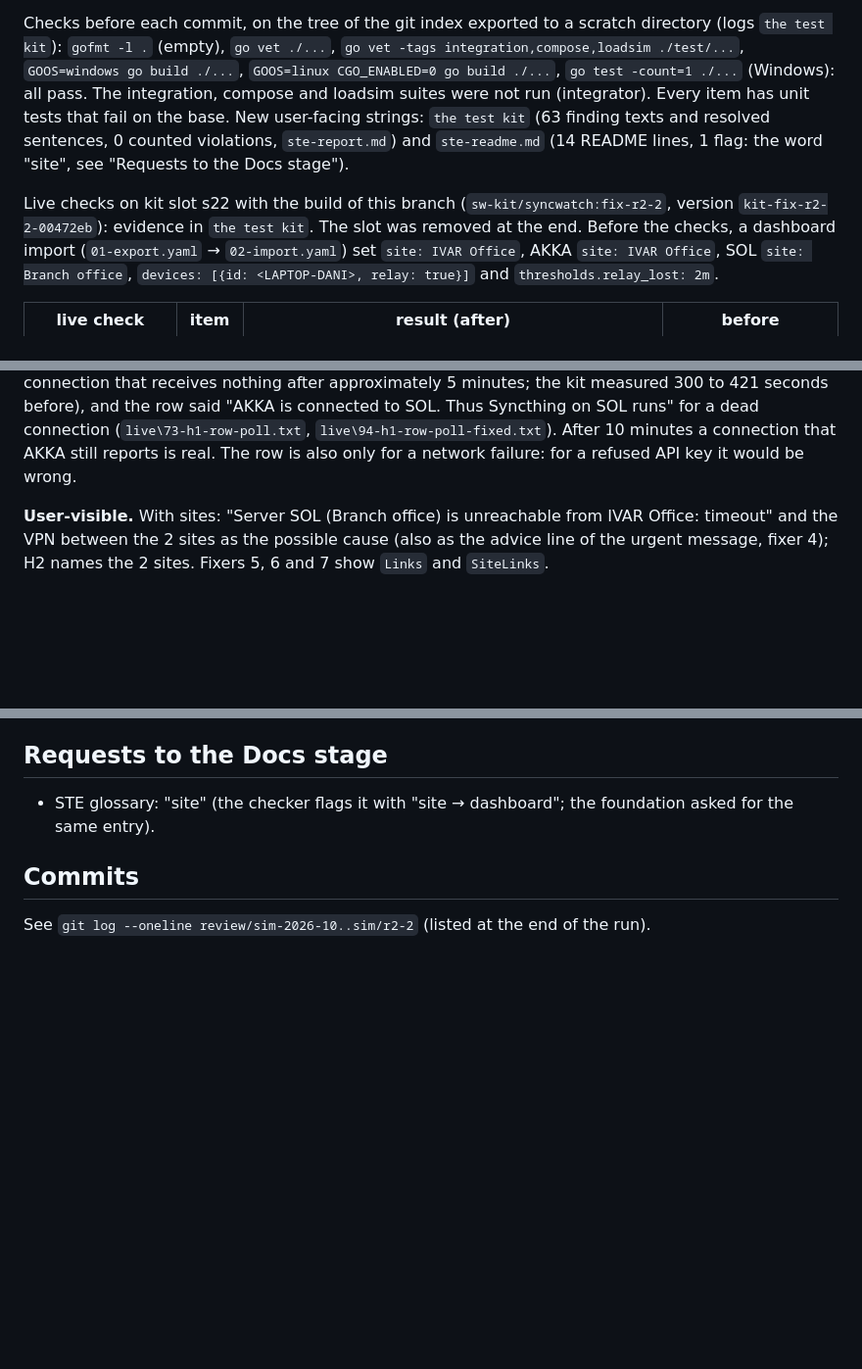
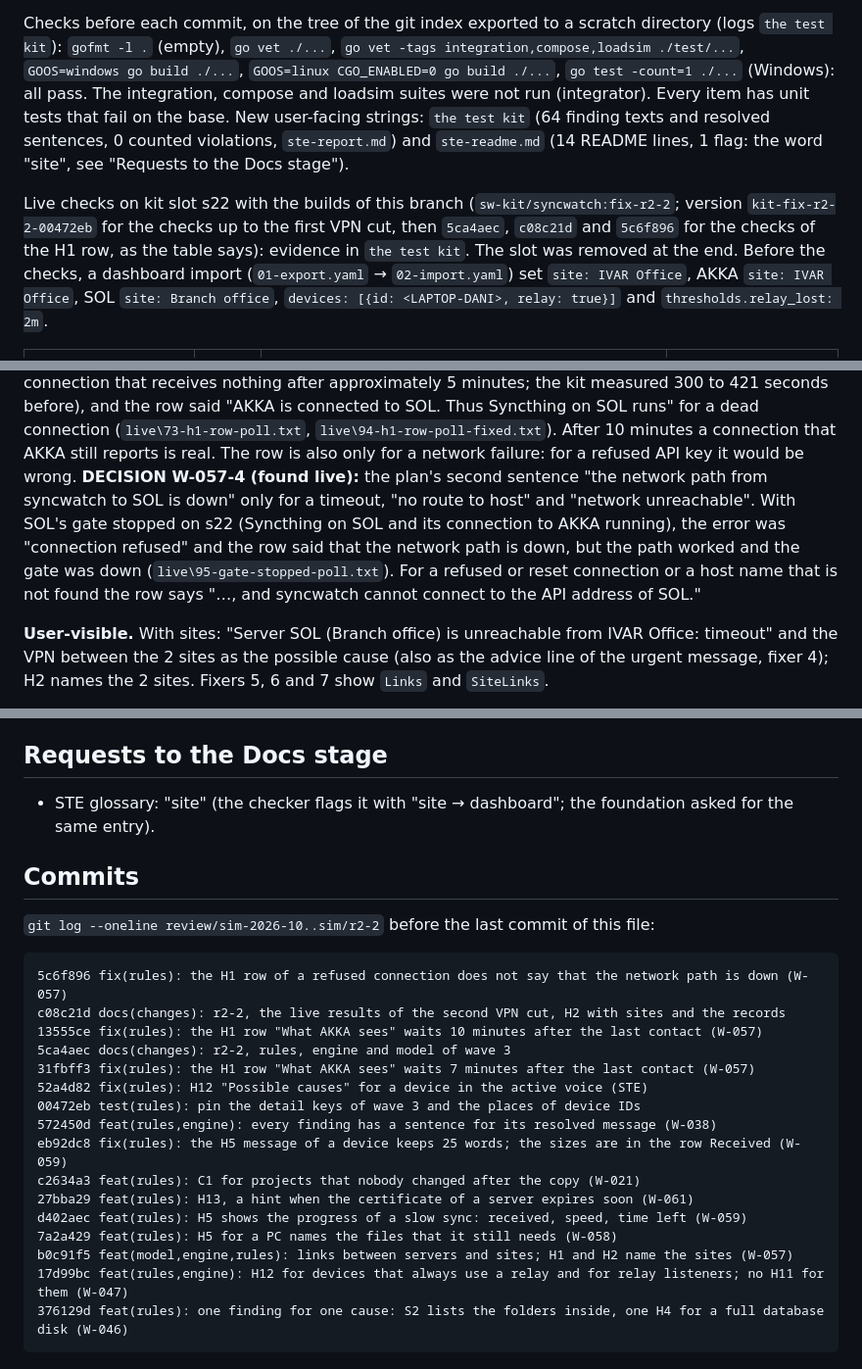
Before and after one commit to ivarstudios/syncwatch, a Markdown page: docs/changes/r2-2.md, 3 parts joined by grey strips. Shown at 98% size. Drawn GitHub-style; blank space fills up the shorter version.

Commit message:
docs(changes): r2-2, the H1 row for a stopped gate, the list of commits
Co-Authored-By: Claude Opus 5.5 <noreply@anthropic.com>

````diff
--- a/docs/changes/r2-2.md
+++ b/docs/changes/r2-2.md
@@ -13,11 +13,12 @@ Checks before each commit, on the tree of the git index exported to a scratch di
 `the test kit`): `gofmt -l .` (empty), `go vet ./...`,
 `go vet -tags integration,compose,loadsim ./test/...`, `GOOS=windows go build ./...`, `GOOS=linux CGO_ENABLED=0 go build ./...`,
 `go test -count=1 ./...` (Windows): all pass. The integration, compose and loadsim suites were not run (integrator). Every item
-has unit tests that fail on the base. New user-facing strings: `the test kit` (63 finding
+has unit tests that fail on the base. New user-facing strings: `the test kit` (64 finding
 texts and resolved sentences, 0 counted violations, `ste-report.md`) and `ste-readme.md` (14 README lines, 1 flag: the word
 "site", see "Requests to the Docs stage").
 
-Live checks on kit slot s22 with the build of this branch (`sw-kit/syncwatch:fix-r2-2`, version `kit-fix-r2-2-00472eb`):
+Live checks on kit slot s22 with the builds of this branch (`sw-kit/syncwatch:fix-r2-2`; version `kit-fix-r2-2-00472eb` for
+the checks up to the first VPN cut, then `5ca4aec`, `c08c21d` and `5c6f896` for the checks of the H1 row, as the table says):
 evidence in `the test kit`. The slot was removed at the end. Before the checks, a dashboard import
 (`01-export.yaml` → `02-import.yaml`) set `site: IVAR Office`, AKKA `site: IVAR Office`, SOL `site: Branch office`,
 `devices: [{id: <LAPTOP-DANI>, relay: true}]` and `thresholds.relay_lost: 2m`.
@@ -161,6 +165,11 @@ after approximately 5 minutes; the kit measured 300 to 421 seconds before), and
 Syncthing on SOL runs" for a dead connection (`live\73-h1-row-poll.txt`, `live\94-h1-row-poll-fixed.txt`). After 10 minutes
 a connection that AKKA still reports is real. The row is also only for a network failure: for a refused API key it would be
 wrong.
+**DECISION W-057-4 (found live):** the plan's second sentence "the network path from syncwatch to SOL is down" only for a
+timeout, "no route to host" and "network unreachable". With SOL's gate stopped on s22 (Syncthing on SOL and its connection
+to AKKA running), the error was "connection refused" and the row said that the network path is down, but the path worked and
+the gate was down (`live\95-gate-stopped-poll.txt`). For a refused or reset connection or a host name that is not found
+the row says "…, and syncwatch cannot connect to the API address of SOL."
 
 **User-visible.** With sites: "Server SOL (Branch office) is unreachable from IVAR Office: timeout" and the VPN between the 2
 sites as the possible cause (also as the advice line of the urgent message, fixer 4); H2 names the 2 sites. Fixers 5, 6 and 7
@@ -399,4 +409,23 @@ Notes for the other assignments:
 
 ## Commits
 
-See `git log --oneline review/sim-2026-10..sim/r2-2` (listed at the end of the run).
+`git log --oneline review/sim-2026-10..sim/r2-2` before the last commit of this file:
+
+```
+5c6f896 fix(rules): the H1 row of a refused connection does not say that the network path is down (W-057)
+c08c21d docs(changes): r2-2, the live results of the second VPN cut, H2 with sites and the records
+13555ce fix(rules): the H1 row "What AKKA sees" waits 10 minutes after the last contact (W-057)
+5ca4aec docs(changes): r2-2, rules, engine and model of wave 3
+31fbff3 fix(rules): the H1 row "What AKKA sees" waits 7 minutes after the last contact (W-057)
+52a4d82 fix(rules): H12 "Possible causes" for a device in the active voice (STE)
+00472eb test(rules): pin the detail keys of wave 3 and the places of device IDs
+572450d feat(rules,engine): every finding has a sentence for its resolved message (W-038)
+eb92dc8 fix(rules): the H5 message of a device keeps 25 words; the sizes are in the row Received (W-059)
+c2634a3 feat(rules): C1 for projects that nobody changed after the copy (W-021)
+27bba29 feat(rules): H13, a hint when the certificate of a server expires soon (W-061)
+d402aec feat(rules): H5 shows the progress of a slow sync: received, speed, time left (W-059)
+7a2a429 feat(rules): H5 for a PC names the files that it still needs (W-058)
+b0c91f5 feat(model,engine,rules): links between servers and sites; H1 and H2 name the sites (W-057)
+17d99bc feat(rules,engine): H12 for devices that always use a relay and for relay listeners; no H11 for them (W-047)
+376129d feat(rules): one finding for one cause: S2 lists the folders inside, one H4 for a full database disk (W-046)
+```
````
Also changed, not shown: other parts of docs/changes/r2-2.md (+8 -4 lines).
